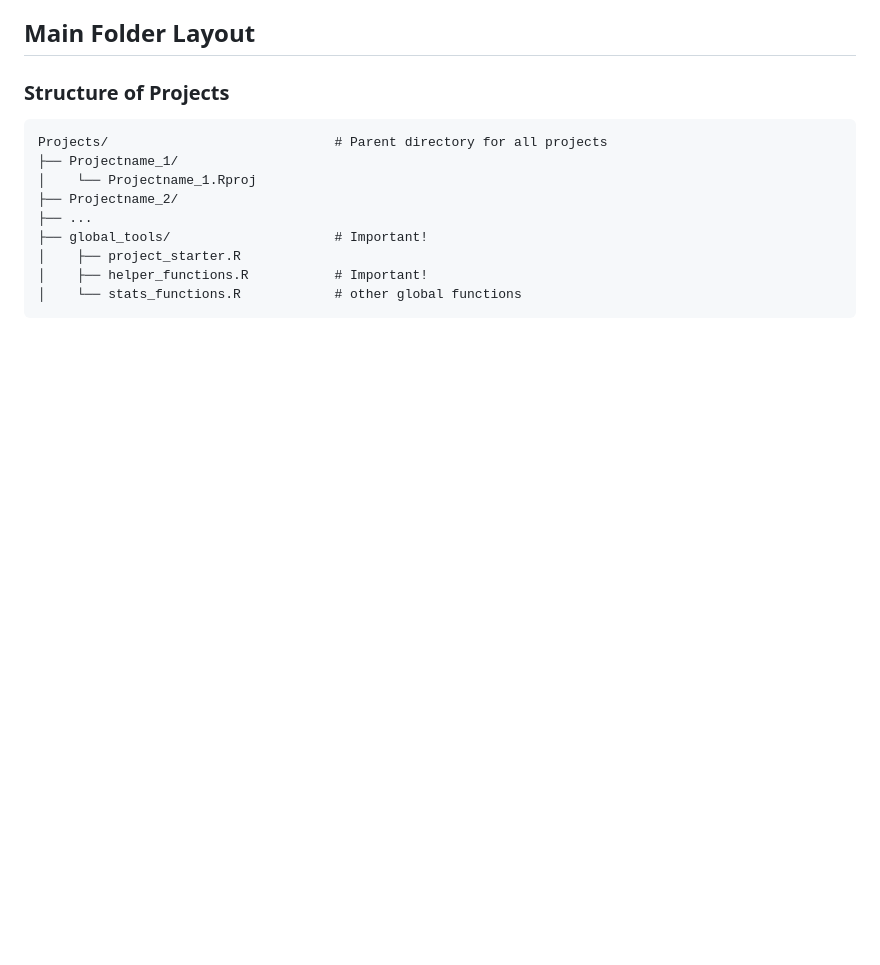
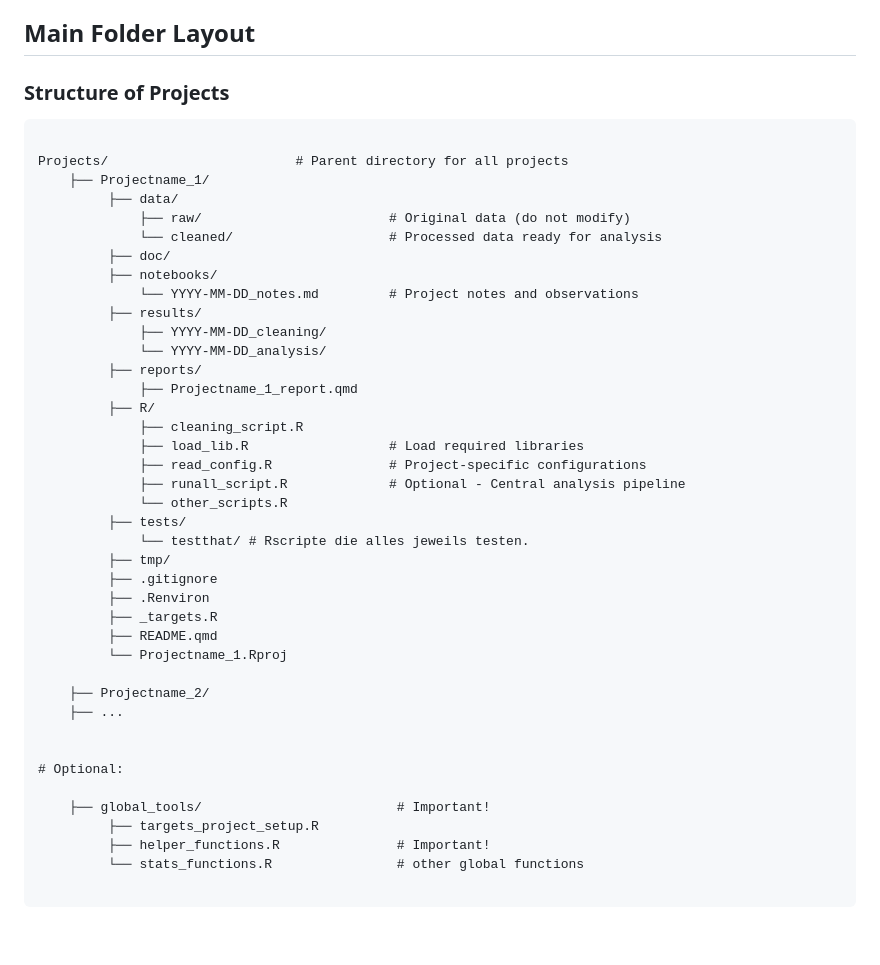
Before and after one commit to GPocobelli/r-project-workflow, a Markdown page: README.md, the part around the change printed below. GitHub-like rendering; blank space fills up the shorter version.

````diff
--- a/README.md
+++ b/README.md
@@ -11,15 +11,46 @@ Noble WS (2009) A Quick Guide to Organizing Computational Biology Projects. PLoS
 ### Structure of Projects
 
 ``` text
-Projects/                             # Parent directory for all projects
-├── Projectname_1/
-│    └── Projectname_1.Rproj
-├── Projectname_2/
-├── ...
-├── global_tools/                     # Important!
-│    ├── project_starter.R
-│    ├── helper_functions.R           # Important!
-│    └── stats_functions.R            # other global functions
+
+Projects/                        # Parent directory for all projects
+    ├── Projectname_1/
+         ├── data/
+             ├── raw/                        # Original data (do not modify)
+             └── cleaned/                    # Processed data ready for analysis
+         ├── doc/
+         ├── notebooks/
+             └── YYYY-MM-DD_notes.md         # Project notes and observations
+         ├── results/
+             ├── YYYY-MM-DD_cleaning/
+             └── YYYY-MM-DD_analysis/
+         ├── reports/
+             ├── Projectname_1_report.qmd
+         ├── R/
+             ├── cleaning_script.R
+             ├── load_lib.R                  # Load required libraries
+             ├── read_config.R               # Project-specific configurations
+             ├── runall_script.R             # Optional - Central analysis pipeline
+             └── other_scripts.R
+         ├── tests/
+             └── testthat/ # Rscripte die alles jeweils testen.
+         ├── tmp/
+         ├── .gitignore
+         ├── .Renviron
+         ├── _targets.R
+         ├── README.qmd
+         └── Projectname_1.Rproj
+
+    ├── Projectname_2/
+    ├── ...
+
+
+# Optional:
+
+    ├── global_tools/                         # Important!
+         ├── targets_project_setup.R
+         ├── helper_functions.R               # Important!
+         └── stats_functions.R                # other global functions
+
 ```
 
 <br>
````
Also changed, not shown: other parts of README.md (+26 -35 lines).
